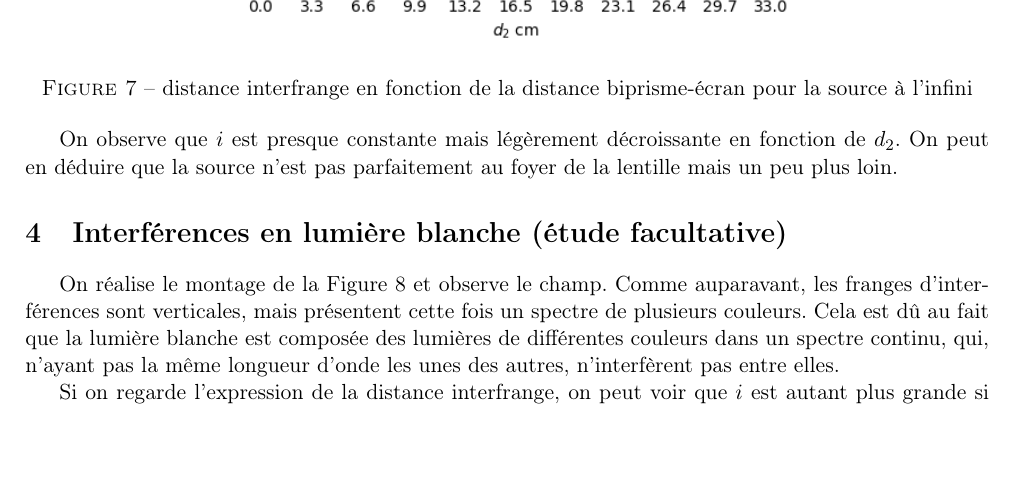
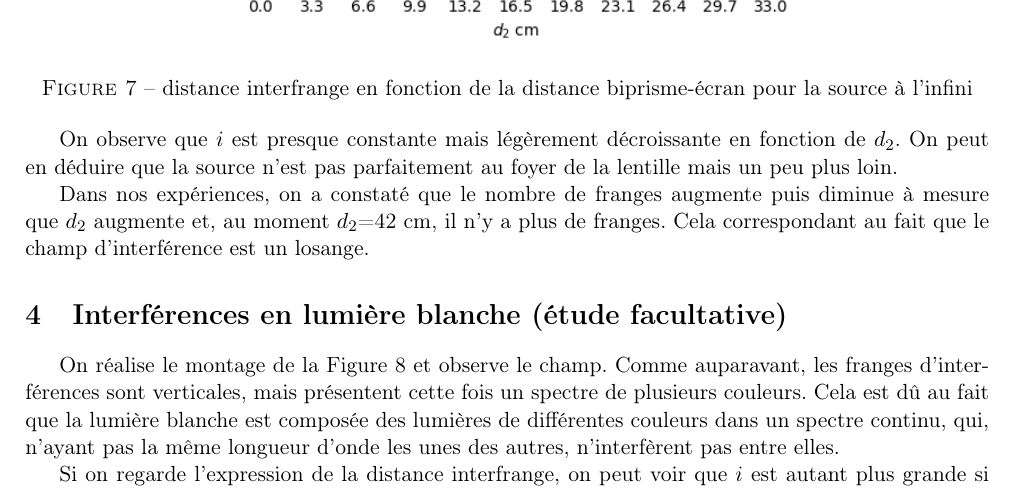
Before and after one commit to Snow-tear/Rapport-TPTD2, a LaTeX document (Rapport.tex): part of page 3 of 4, cut so that both start at the same text, the shorter picture padded with empty space. Compiled offline with pdfLaTeX.

Commit message:
加点话

```diff
--- a/Rapport.tex
+++ b/Rapport.tex
@@ -140,6 +140,10 @@ Des franges existent toujours comme dans l'expérience précédente, mais l'imag
 \end{figure}
 
 On observe que $i$ est presque constante mais légèrement décroissante en fonction de $d_2$. On peut en déduire que la source n'est pas parfaitement au foyer de la lentille mais un peu plus loin.
+
+Dans nos expériences, on a constaté que le nombre de franges augmente puis diminue à mesure que $d_2$ augmente et, au moment $d_2$=42 cm, il n'y a plus de franges. Cela correspondant au fait que le champ d'interférence est un losange.
+
+
 \section{Interférences en lumière blanche (étude facultative)}
 On réalise le montage de la Figure 8 et observe le champ. Comme auparavant, les franges d'interférences sont verticales, mais présentent cette fois un spectre de plusieurs couleurs. Cela est dû au fait que la lumière blanche est composée des lumières de différentes couleurs dans un spectre continu, qui, n'ayant pas la même longueur d'onde les unes des autres, n'interfèrent pas entre elles.
 
```
Also changed, not shown: Rapport.pdf, 3 other files.
